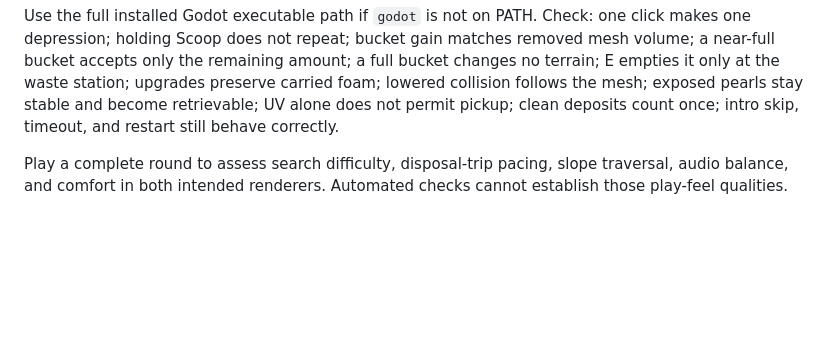
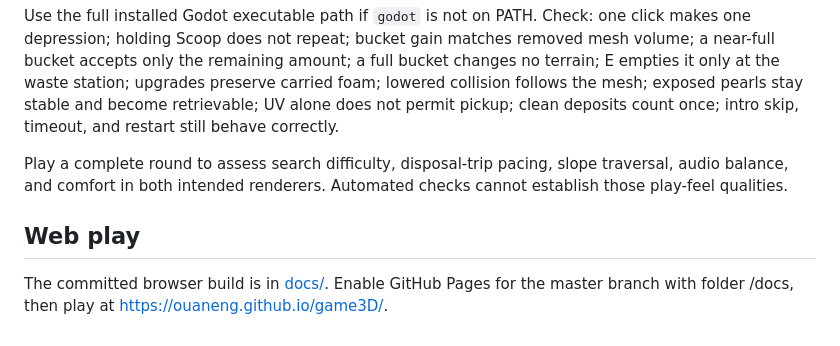
Before and after one commit to OuanEng/game3D, a Markdown page: README.md, the part around the change. Rendered like a GitHub page; blank space fills up the shorter version.

Commit message:
Document GitHub Pages web play setup

```diff
--- a/README.md
+++ b/README.md
@@ -235,3 +235,6 @@ godot --path . --rendering-method forward_plus --rendering-driver vulkan --scrip
 Use the full installed Godot executable path if `godot` is not on PATH. Check: one click makes one depression; holding Scoop does not repeat; bucket gain matches removed mesh volume; a near-full bucket accepts only the remaining amount; a full bucket changes no terrain; E empties it only at the waste station; upgrades preserve carried foam; lowered collision follows the mesh; exposed pearls stay stable and become retrievable; UV alone does not permit pickup; clean deposits count once; intro skip, timeout, and restart still behave correctly.
 
 Play a complete round to assess search difficulty, disposal-trip pacing, slope traversal, audio balance, and comfort in both intended renderers. Automated checks cannot establish those play-feel qualities.
+
+## Web play
+The committed browser build is in [docs/](docs/). Enable GitHub Pages for the master branch with folder /docs, then play at https://ouaneng.github.io/game3D/.
```
